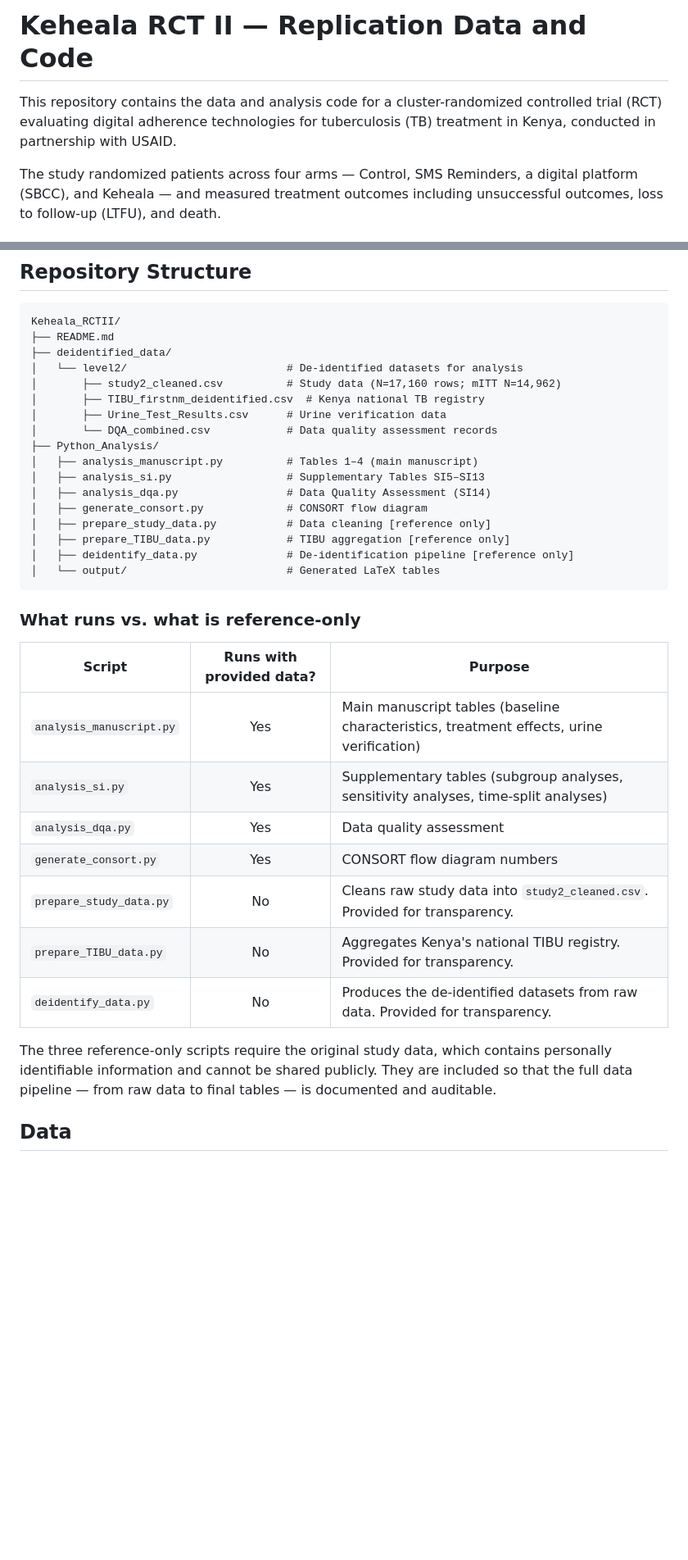
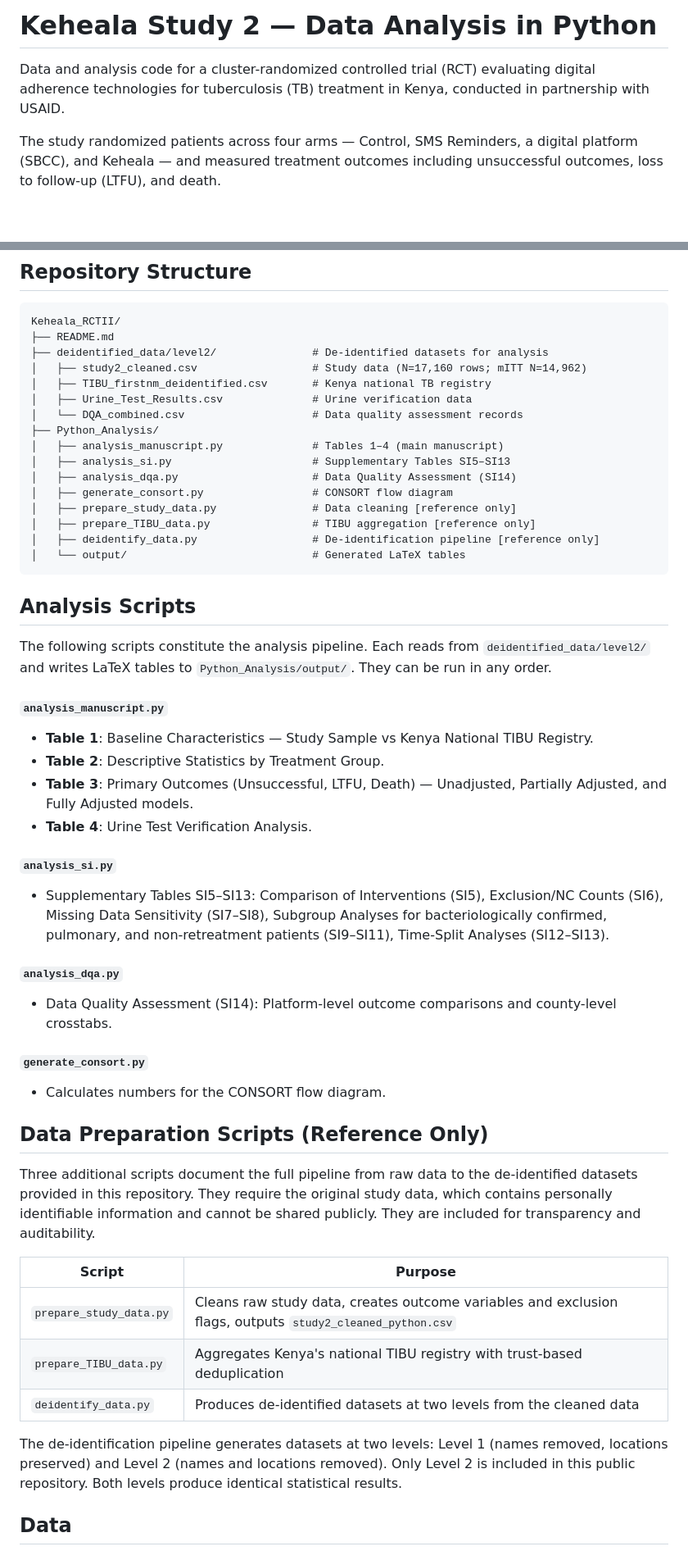
Before and after one commit to kaxixi/Keheala_RCTII, a Markdown page: README.md, 2 parts joined by grey strips. Shown at 82% size. Rendered like a GitHub page; blank space fills up the shorter version.

````diff
--- a/README.md
+++ b/README.md
@@ -1,6 +1,6 @@
-# Keheala RCT II — Replication Data and Code
+# Keheala Study 2 — Data Analysis in Python
 
-This repository contains the data and analysis code for a cluster-randomized controlled trial (RCT) evaluating digital adherence technologies for tuberculosis (TB) treatment in Kenya, conducted in partnership with USAID.
+Data and analysis code for a cluster-randomized controlled trial (RCT) evaluating digital adherence technologies for tuberculosis (TB) treatment in Kenya, conducted in partnership with USAID.
 
 The study randomized patients across four arms — Control, SMS Reminders, a digital platform (SBCC), and Keheala — and measured treatment outcomes including unsuccessful outcomes, loss to follow-up (LTFU), and death.
 
@@ -28,36 +28,52 @@ Output: LaTeX `.tex` files are written to `Python_Analysis/output/`.
 ```
 Keheala_RCTII/
 ├── README.md
-├── deidentified_data/
-│   └── level2/                         # De-identified datasets for analysis
-│       ├── study2_cleaned.csv          # Study data (N=17,160 rows; mITT N=14,962)
-│       ├── TIBU_firstnm_deidentified.csv  # Kenya national TB registry
-│       ├── Urine_Test_Results.csv      # Urine verification data
-│       └── DQA_combined.csv            # Data quality assessment records
+├── deidentified_data/level2/               # De-identified datasets for analysis
+│   ├── study2_cleaned.csv                  # Study data (N=17,160 rows; mITT N=14,962)
+│   ├── TIBU_firstnm_deidentified.csv       # Kenya national TB registry
+│   ├── Urine_Test_Results.csv              # Urine verification data
+│   └── DQA_combined.csv                    # Data quality assessment records
 ├── Python_Analysis/
-│   ├── analysis_manuscript.py          # Tables 1–4 (main manuscript)
-│   ├── analysis_si.py                  # Supplementary Tables SI5–SI13
-│   ├── analysis_dqa.py                 # Data Quality Assessment (SI14)
-│   ├── generate_consort.py             # CONSORT flow diagram
-│   ├── prepare_study_data.py           # Data cleaning [reference only]
-│   ├── prepare_TIBU_data.py            # TIBU aggregation [reference only]
-│   ├── deidentify_data.py              # De-identification pipeline [reference only]
-│   └── output/                         # Generated LaTeX tables
+│   ├── analysis_manuscript.py              # Tables 1–4 (main manuscript)
+│   ├── analysis_si.py                      # Supplementary Tables SI5–SI13
+│   ├── analysis_dqa.py                     # Data Quality Assessment (SI14)
+│   ├── generate_consort.py                 # CONSORT flow diagram
+│   ├── prepare_study_data.py               # Data cleaning [reference only]
+│   ├── prepare_TIBU_data.py                # TIBU aggregation [reference only]
+│   ├── deidentify_data.py                  # De-identification pipeline [reference only]
+│   └── output/                             # Generated LaTeX tables
 ```
 
-### What runs vs. what is reference-only
+## Analysis Scripts
 
-| Script | Runs with provided data? | Purpose |
-|--------|:---:|---------|
-| `analysis_manuscript.py` | Yes | Main manuscript tables (baseline characteristics, treatment effects, urine verification) |
-| `analysis_si.py` | Yes | Supplementary tables (subgroup analyses, sensitivity analyses, time-split analyses) |
-| `analysis_dqa.py` | Yes | Data quality assessment |
-| `generate_consort.py` | Yes | CONSORT flow diagram numbers |
-| `prepare_study_data.py` | No | Cleans raw study data into `study2_cleaned.csv`. Provided for transparency. |
-| `prepare_TIBU_data.py` | No | Aggregates Kenya's national TIBU registry. Provided for transparency. |
-| `deidentify_data.py` | No | Produces the de-identified datasets from raw data. Provided for transparency. |
+The following scripts constitute the analysis pipeline. Each reads from `deidentified_data/level2/` and writes LaTeX tables to `Python_Analysis/output/`. They can be run in any order.
 
-The three reference-only scripts require the original study data, which contains personally identifiable information and cannot be shared publicly. They are included so that the full data pipeline — from raw data to final tables — is documented and auditable.
+#### `analysis_manuscript.py`
+*   **Table 1**: Baseline Characteristics — Study Sample vs Kenya National TIBU Registry.
+*   **Table 2**: Descriptive Statistics by Treatment Group.
+*   **Table 3**: Primary Outcomes (Unsuccessful, LTFU, Death) — Unadjusted, Partially Adjusted, and Fully Adjusted models.
+*   **Table 4**: Urine Test Verification Analysis.
+
+#### `analysis_si.py`
+*   Supplementary Tables SI5–SI13: Comparison of Interventions (SI5), Exclusion/NC Counts (SI6), Missing Data Sensitivity (SI7–SI8), Subgroup Analyses for bacteriologically confirmed, pulmonary, and non-retreatment patients (SI9–SI11), Time-Split Analyses (SI12–SI13).
+
+#### `analysis_dqa.py`
+*   Data Quality Assessment (SI14): Platform-level outcome comparisons and county-level crosstabs.
+
+#### `generate_consort.py`
+*   Calculates numbers for the CONSORT flow diagram.
+
+## Data Preparation Scripts (Reference Only)
+
+Three additional scripts document the full pipeline from raw data to the de-identified datasets provided in this repository. They require the original study data, which contains personally identifiable information and cannot be shared publicly. They are included for transparency and auditability.
+
+| Script | Purpose |
+|--------|---------|
+| `prepare_study_data.py` | Cleans raw study data, creates outcome variables and exclusion flags, outputs `study2_cleaned_python.csv` |
+| `prepare_TIBU_data.py` | Aggregates Kenya's national TIBU registry with trust-based deduplication |
+| `deidentify_data.py` | Produces de-identified datasets at two levels from the cleaned data |
+
+The de-identification pipeline generates datasets at two levels: Level 1 (names removed, locations preserved) and Level 2 (names and locations removed). Only Level 2 is included in this public repository. Both levels produce identical statistical results.
 
 ## Data
 
````
Also changed, not shown: other parts of README.md (+10 -2 lines), Python_Analysis/README.md (deleted, +0 -123 lines).
